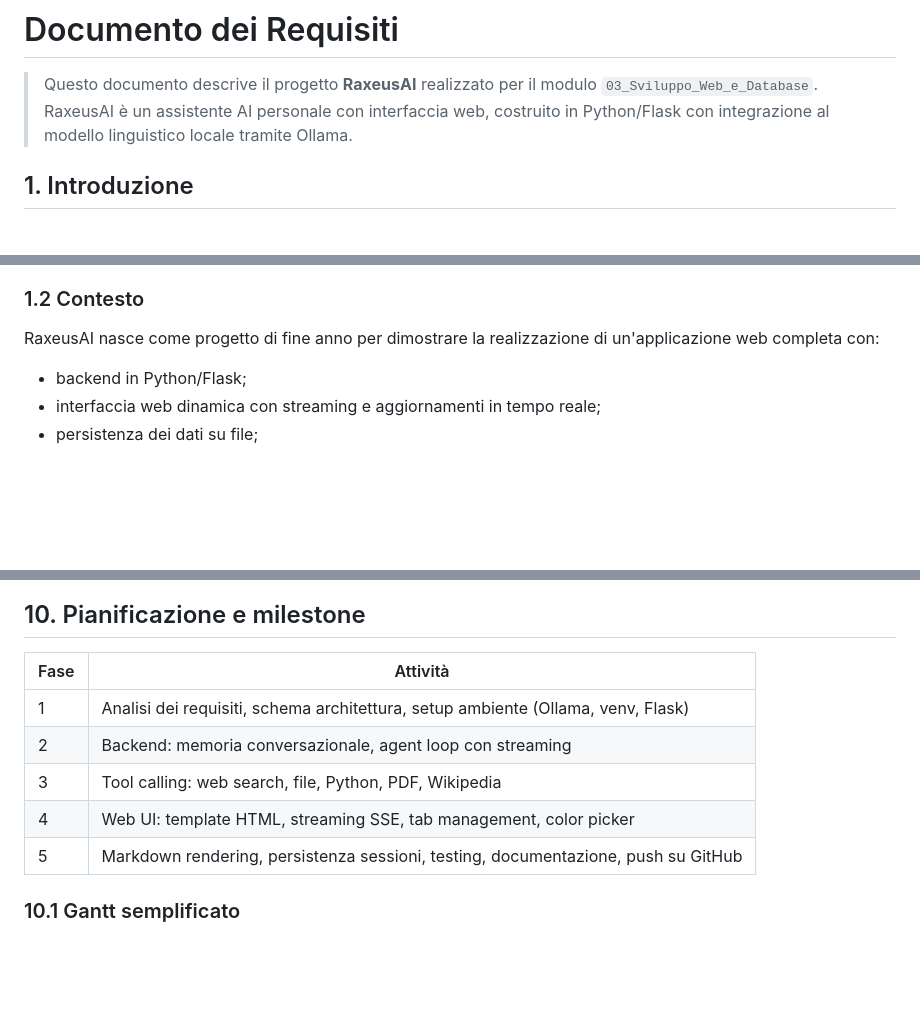
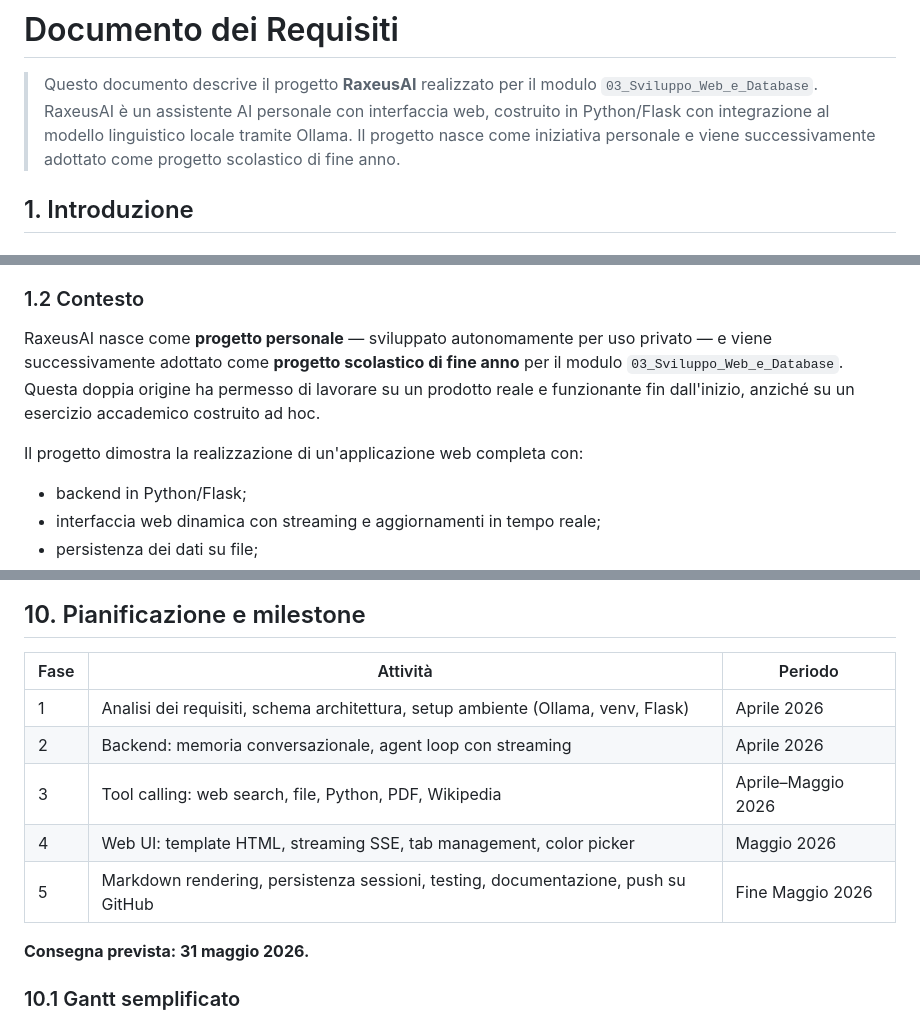
Before and after one commit to AlbertoBruscoliniMain/RaxeusAI, a Markdown page: REQUISITI_PROGETTO.md, 3 parts joined by grey strips. GitHub-like rendering; blank space fills up the shorter version.

Commit message:
Aggiorna requisiti: origine e scadenza

```diff
--- a/REQUISITI_PROGETTO.md
+++ b/REQUISITI_PROGETTO.md
@@ -2,6 +2,7 @@
 
 > Questo documento descrive il progetto **RaxeusAI** realizzato per il modulo `03_Sviluppo_Web_e_Database`.
 > RaxeusAI è un assistente AI personale con interfaccia web, costruito in Python/Flask con integrazione al modello linguistico locale tramite Ollama.
+> Il progetto nasce come iniziativa personale e viene successivamente adottato come progetto scolastico di fine anno.
 
 ## 1. Introduzione
 
@@ -15,7 +16,9 @@ Lo scopo di questo documento è:
 
 ### 1.2 Contesto
 
-RaxeusAI nasce come progetto di fine anno per dimostrare la realizzazione di un'applicazione web completa con:
+RaxeusAI nasce come **progetto personale** — sviluppato autonomamente per uso privato — e viene successivamente adottato come **progetto scolastico di fine anno** per il modulo `03_Sviluppo_Web_e_Database`. Questa doppia origine ha permesso di lavorare su un prodotto reale e funzionante fin dall'inizio, anziché su un esercizio accademico costruito ad hoc.
+
+Il progetto dimostra la realizzazione di un'applicazione web completa con:
 - backend in Python/Flask;
 - interfaccia web dinamica con streaming e aggiornamenti in tempo reale;
 - persistenza dei dati su file;
@@ -219,13 +222,15 @@ graph LR
 
 ## 10. Pianificazione e milestone
 
-| Fase | Attività |
-| --- | --- |
-| 1 | Analisi dei requisiti, schema architettura, setup ambiente (Ollama, venv, Flask) |
-| 2 | Backend: memoria conversazionale, agent loop con streaming |
-| 3 | Tool calling: web search, file, Python, PDF, Wikipedia |
-| 4 | Web UI: template HTML, streaming SSE, tab management, color picker |
-| 5 | Markdown rendering, persistenza sessioni, testing, documentazione, push su GitHub |
+| Fase | Attività | Periodo |
+| --- | --- | --- |
+| 1 | Analisi dei requisiti, schema architettura, setup ambiente (Ollama, venv, Flask) | Aprile 2026 |
+| 2 | Backend: memoria conversazionale, agent loop con streaming | Aprile 2026 |
+| 3 | Tool calling: web search, file, Python, PDF, Wikipedia | Aprile–Maggio 2026 |
+| 4 | Web UI: template HTML, streaming SSE, tab management, color picker | Maggio 2026 |
+| 5 | Markdown rendering, persistenza sessioni, testing, documentazione, push su GitHub | Fine Maggio 2026 |
+
+**Consegna prevista: 31 maggio 2026.**
 
 ### 10.1 Gantt semplificato
 
```
Also changed, not shown: other parts of REQUISITI_PROGETTO.md (+2 -2 lines).
